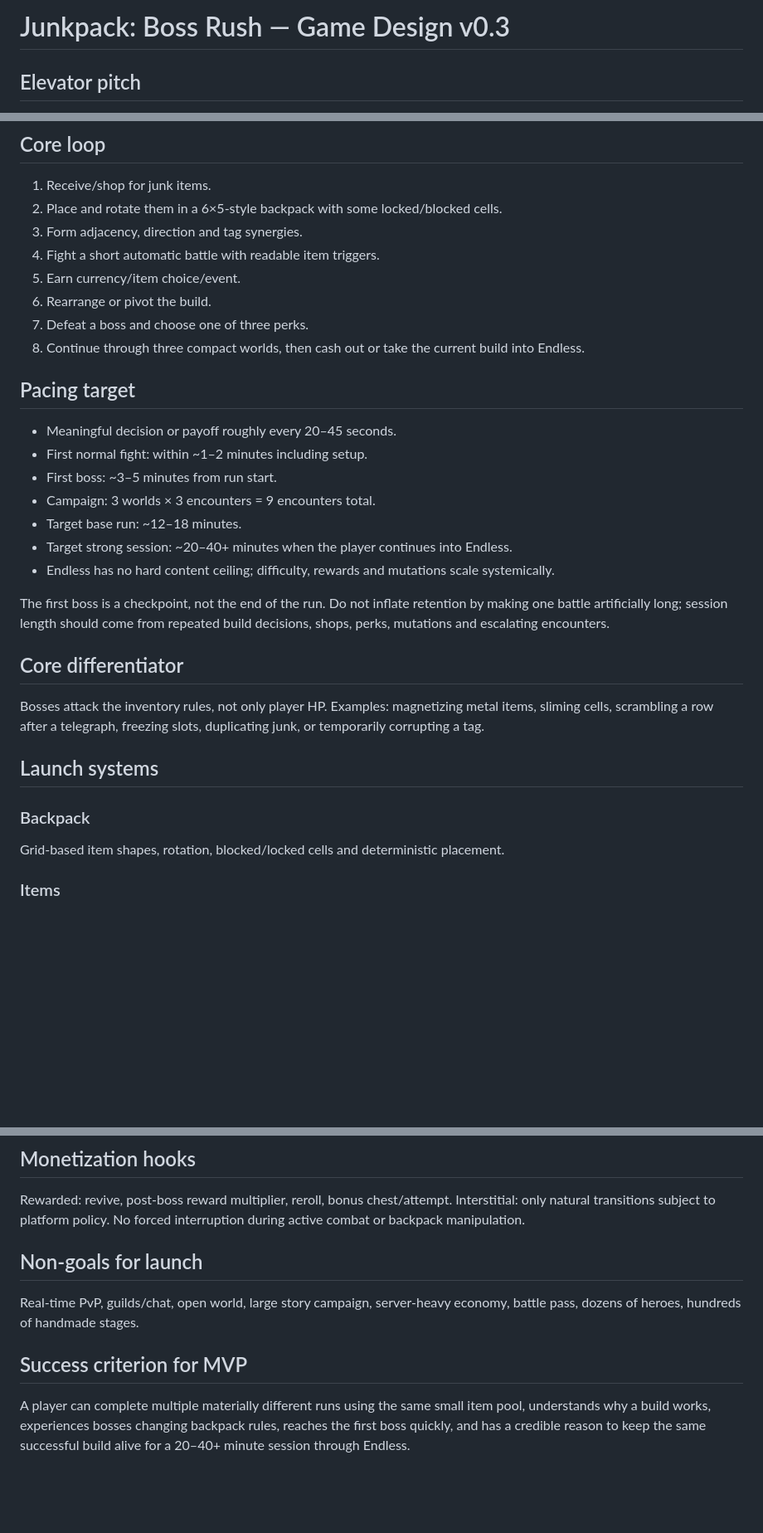
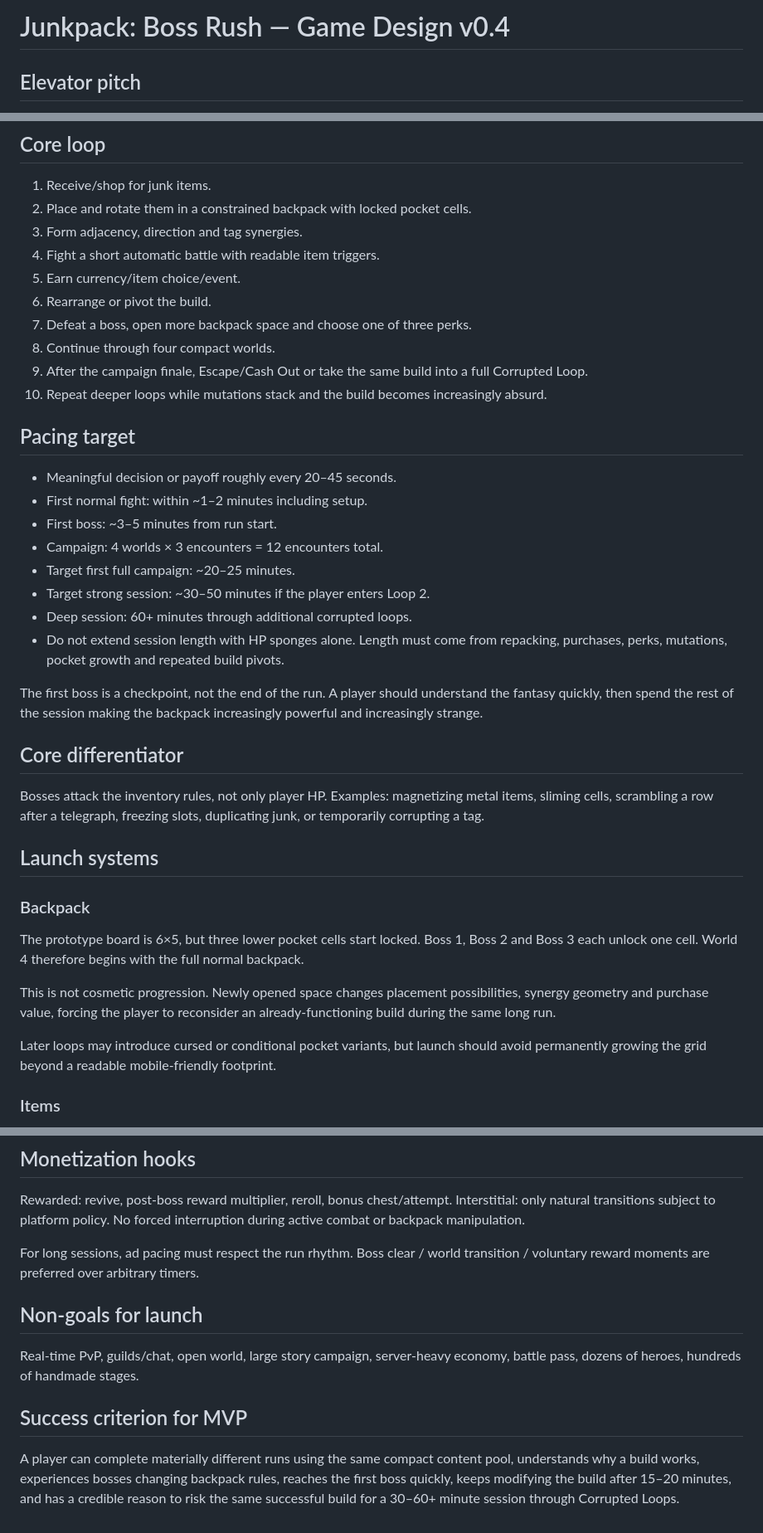
Before and after one commit to ivangemini/Game3, a Markdown page: docs/GAME_DESIGN.md, 3 parts joined by grey strips. Shown at 83% size. GitHub-like rendering; blank space fills up the shorter version.

```diff
--- a/docs/GAME_DESIGN.md
+++ b/docs/GAME_DESIGN.md
@@ -1,4 +1,4 @@
-# Junkpack: Boss Rush — Game Design v0.3
+# Junkpack: Boss Rush — Game Design v0.4
 
 ## Elevator pitch
 A compact roguelite inventory autobattler where the player packs absurd junk into a constrained backpack, discovers synergies and fusion recipes, then fights surreal bosses that directly interfere with the backpack's rules.
@@ -8,31 +8,38 @@ Web-first: Yandex Games, CrazyGames and compatible HTML5 portals. Short onboardi
 
 ## Core loop
 1. Receive/shop for junk items.
-2. Place and rotate them in a 6×5-style backpack with some locked/blocked cells.
+2. Place and rotate them in a constrained backpack with locked pocket cells.
 3. Form adjacency, direction and tag synergies.
 4. Fight a short automatic battle with readable item triggers.
 5. Earn currency/item choice/event.
 6. Rearrange or pivot the build.
-7. Defeat a boss and choose one of three perks.
-8. Continue through three compact worlds, then cash out or take the current build into Endless.
+7. Defeat a boss, open more backpack space and choose one of three perks.
+8. Continue through four compact worlds.
+9. After the campaign finale, Escape/Cash Out or take the same build into a full Corrupted Loop.
+10. Repeat deeper loops while mutations stack and the build becomes increasingly absurd.
 
 ## Pacing target
 - Meaningful decision or payoff roughly every 20–45 seconds.
 - First normal fight: within ~1–2 minutes including setup.
 - First boss: ~3–5 minutes from run start.
-- Campaign: 3 worlds × 3 encounters = 9 encounters total.
-- Target base run: ~12–18 minutes.
-- Target strong session: ~20–40+ minutes when the player continues into Endless.
-- Endless has no hard content ceiling; difficulty, rewards and mutations scale systemically.
+- Campaign: 4 worlds × 3 encounters = 12 encounters total.
+- Target first full campaign: ~20–25 minutes.
+- Target strong session: ~30–50 minutes if the player enters Loop 2.
+- Deep session: 60+ minutes through additional corrupted loops.
+- Do not extend session length with HP sponges alone. Length must come from repacking, purchases, perks, mutations, pocket growth and repeated build pivots.
 
-The first boss is a checkpoint, not the end of the run. Do not inflate retention by making one battle artificially long; session length should come from repeated build decisions, shops, perks, mutations and escalating encounters.
+The first boss is a checkpoint, not the end of the run. A player should understand the fantasy quickly, then spend the rest of the session making the backpack increasingly powerful and increasingly strange.
 
 ## Core differentiator
 Bosses attack the inventory rules, not only player HP. Examples: magnetizing metal items, sliming cells, scrambling a row after a telegraph, freezing slots, duplicating junk, or temporarily corrupting a tag.
 
 ## Launch systems
 ### Backpack
-Grid-based item shapes, rotation, blocked/locked cells and deterministic placement.
+The prototype board is 6×5, but three lower pocket cells start locked. Boss 1, Boss 2 and Boss 3 each unlock one cell. World 4 therefore begins with the full normal backpack.
+
+This is not cosmetic progression. Newly opened space changes placement possibilities, synergy geometry and purchase value, forcing the player to reconsider an already-functioning build during the same long run.
+
+Later loops may introduce cursed or conditional pocket variants, but launch should avoid permanently growing the grid beyond a readable mobile-friendly footprint.
 
 ### Items
 Launch target: 35–45 base items across weapons, devices, materials/potions, defensive junk and pets/creatures. Each item has stable ID, shape, tags, rarity and effects.
@@ -95,9 +116,11 @@ Original absurd junk-surrealism: laser cats, cursed appliances, mutant ducks, ta
 
 ## Monetization hooks
 Rewarded: revive, post-boss reward multiplier, reroll, bonus chest/attempt. Interstitial: only natural transitions subject to platform policy. No forced interruption during active combat or backpack manipulation.
+
+For long sessions, ad pacing must respect the run rhythm. Boss clear / world transition / voluntary reward moments are preferred over arbitrary timers.
 
 ## Non-goals for launch
 Real-time PvP, guilds/chat, open world, large story campaign, server-heavy economy, battle pass, dozens of heroes, hundreds of handmade stages.
 
 ## Success criterion for MVP
-A player can complete multiple materially different runs using the same small item pool, understands why a build works, experiences bosses changing backpack rules, reaches the first boss quickly, and has a credible reason to keep the same successful build alive for a 20–40+ minute session through Endless.
+A player can complete materially different runs using the same compact content pool, understands why a build works, experiences bosses changing backpack rules, reaches the first boss quickly, keeps modifying the build after 15–20 minutes, and has a credible reason to risk the same successful build for a 30–60+ minute session through Corrupted Loops.
```
Also changed, not shown: other parts of docs/GAME_DESIGN.md (+24 -10 lines).
